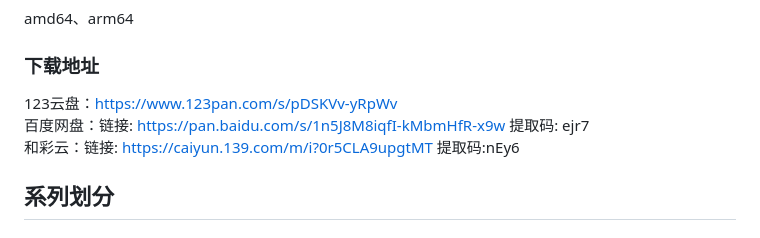
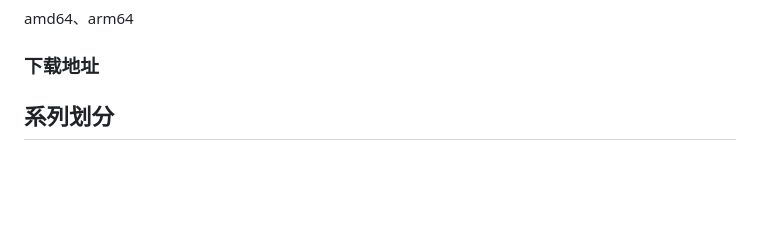
Before and after one commit to gfdgd-xi/deepin-community-live-cd, a Markdown page: README.md, the part around the change. Rendered like a GitHub page; blank space fills up the shorter version.

Commit message:
调README

```diff
--- a/README.md
+++ b/README.md
@@ -11,9 +11,7 @@ Deepin Community Live CD QQ 交流群：881201853
 ### 支持架构
 amd64、arm64
 ### 下载地址
-123云盘：https://www.123pan.com/s/pDSKVv-yRpWv
-百度网盘：链接: https://pan.baidu.com/s/1n5J8M8iqfI-kMbmHfR-x9w 提取码: ejr7
-和彩云：链接: https://caiyun.139.com/m/i?0r5CLA9upgtMT 提取码:nEy6
+
 
 ## 系列划分
 ### 不支持系统安装功能的系列（Tiny、Mini、Full、Full-15.11、Debian、Debian-Core）
```
